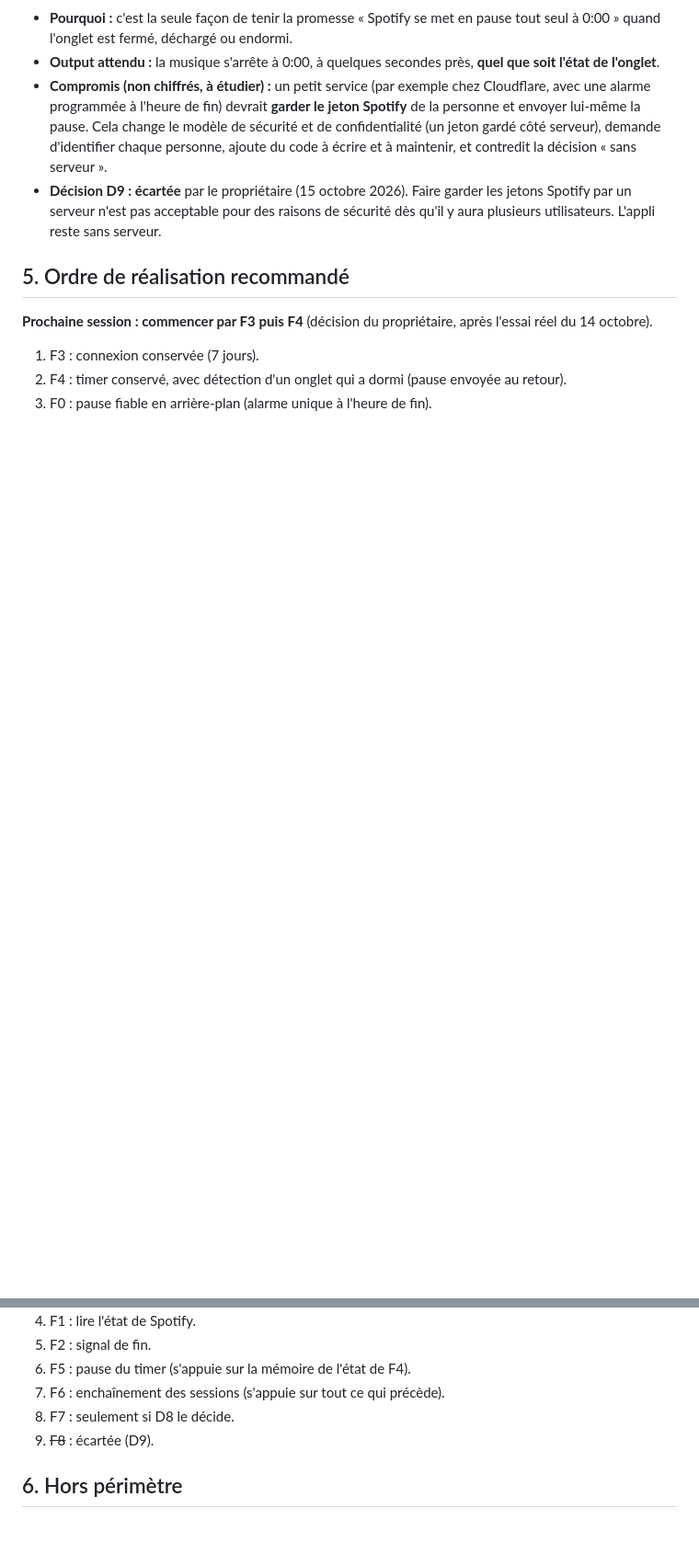
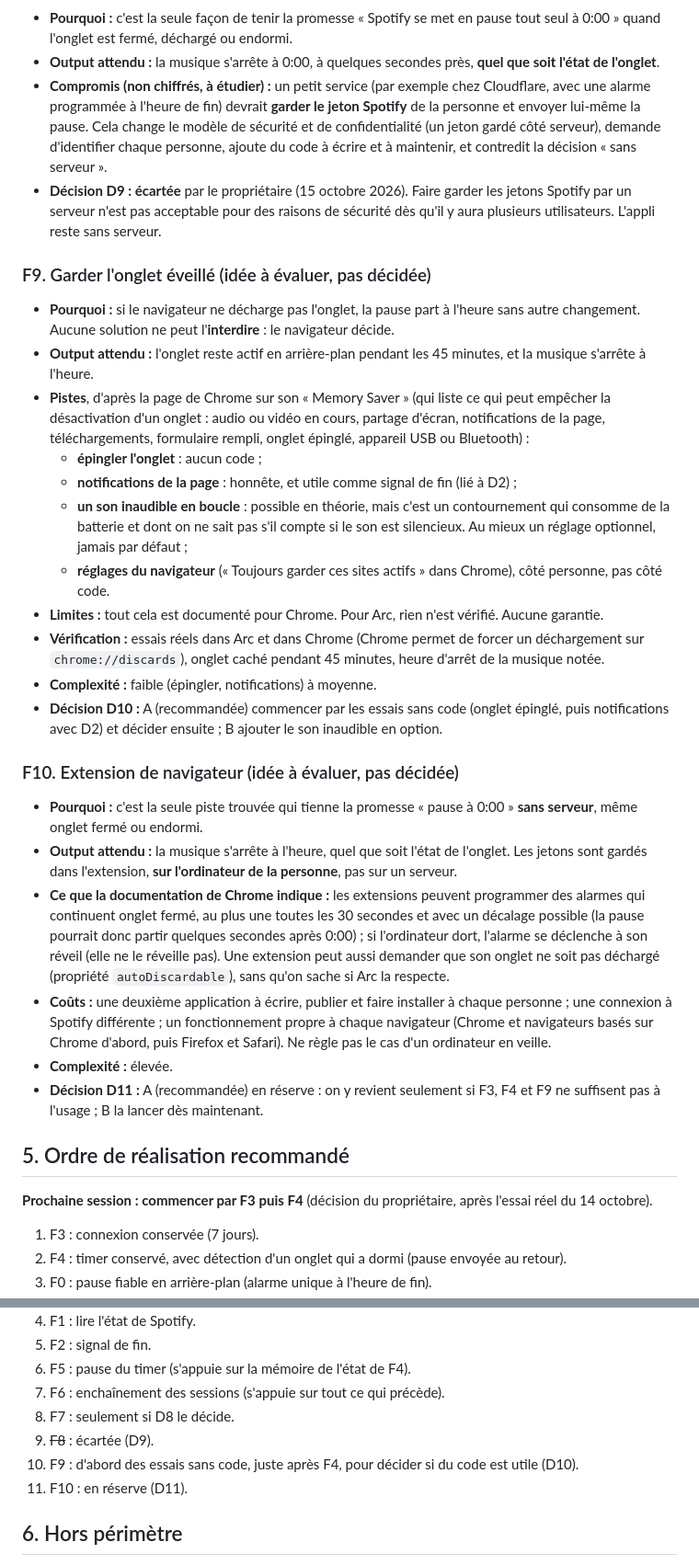
Before and after one commit to bloomsqueen/pomodoro-spotify, a Markdown page: PRD.md, 2 parts joined by grey strips. Shown at 92% size. Drawn GitHub-style; blank space fills up the shorter version.

Commit message:
PRD : idées F9 (onglet éveillé) et F10 (extension), connexion multi-onglets dans F3
Co-Authored-By: Claude Sonnet 5.5 <noreply@anthropic.com>
Claude-Session: https://claude.ai/code/session_013FULdVsRtLttj2nvUvrQDv

```diff
--- a/PRD.md
+++ b/PRD.md
@@ -91,6 +94,27 @@ Trois niveaux, du plus simple au plus complexe (voir la section 7 pour l'évalua
 - **Compromis (non chiffrés, à étudier) :** un petit service (par exemple chez Cloudflare, avec une alarme programmée à l'heure de fin) devrait **garder le jeton Spotify** de la personne et envoyer lui-même la pause. Cela change le modèle de sécurité et de confidentialité (un jeton gardé côté serveur), demande d'identifier chaque personne, ajoute du code à écrire et à maintenir, et contredit la décision « sans serveur ».
 - **Décision D9 : écartée** par le propriétaire (15 octobre 2026). Faire garder les jetons Spotify par un serveur n'est pas acceptable pour des raisons de sécurité dès qu'il y aura plusieurs utilisateurs. L'appli reste sans serveur.
 
+### F9. Garder l'onglet éveillé (idée à évaluer, pas décidée)
+- **Pourquoi :** si le navigateur ne décharge pas l'onglet, la pause part à l'heure sans autre changement. Aucune solution ne peut l'**interdire** : le navigateur décide.
+- **Output attendu :** l'onglet reste actif en arrière-plan pendant les 45 minutes, et la musique s'arrête à l'heure.
+- **Pistes**, d'après la page de Chrome sur son « Memory Saver » (qui liste ce qui peut empêcher la désactivation d'un onglet : audio ou vidéo en cours, partage d'écran, notifications de la page, téléchargements, formulaire rempli, onglet épinglé, appareil USB ou Bluetooth) :
+  - **épingler l'onglet** : aucun code ;
+  - **notifications de la page** : honnête, et utile comme signal de fin (lié à D2) ;
+  - **un son inaudible en boucle** : possible en théorie, mais c'est un contournement qui consomme de la batterie et dont on ne sait pas s'il compte si le son est silencieux. Au mieux un réglage optionnel, jamais par défaut ;
+  - **réglages du navigateur** (« Toujours garder ces sites actifs » dans Chrome), côté personne, pas côté code.
+- **Limites :** tout cela est documenté pour Chrome. Pour Arc, rien n'est vérifié. Aucune garantie.
+- **Vérification :** essais réels dans Arc et dans Chrome (Chrome permet de forcer un déchargement sur `chrome://discards`), onglet caché pendant 45 minutes, heure d'arrêt de la musique notée.
+- **Complexité :** faible (épingler, notifications) à moyenne.
+- **Décision D10 :** A (recommandée) commencer par les essais sans code (onglet épinglé, puis notifications avec D2) et décider ensuite ; B ajouter le son inaudible en option.
+
+### F10. Extension de navigateur (idée à évaluer, pas décidée)
+- **Pourquoi :** c'est la seule piste trouvée qui tienne la promesse « pause à 0:00 » **sans serveur**, même onglet fermé ou endormi.
+- **Output attendu :** la musique s'arrête à l'heure, quel que soit l'état de l'onglet. Les jetons sont gardés dans l'extension, **sur l'ordinateur de la personne**, pas sur un serveur.
+- **Ce que la documentation de Chrome indique :** les extensions peuvent programmer des alarmes qui continuent onglet fermé, au plus une toutes les 30 secondes et avec un décalage possible (la pause pourrait donc partir quelques secondes après 0:00) ; si l'ordinateur dort, l'alarme se déclenche à son réveil (elle ne le réveille pas). Une extension peut aussi demander que son onglet ne soit pas déchargé (propriété `autoDiscardable`), sans qu'on sache si Arc la respecte.
+- **Coûts :** une deuxième application à écrire, publier et faire installer à chaque personne ; une connexion à Spotify différente ; un fonctionnement propre à chaque navigateur (Chrome et navigateurs basés sur Chrome d'abord, puis Firefox et Safari). Ne règle pas le cas d'un ordinateur en veille.
+- **Complexité :** élevée.
+- **Décision D11 :** A (recommandée) en réserve : on y revient seulement si F3, F4 et F9 ne suffisent pas à l'usage ; B la lancer dès maintenant.
+
 ## 5. Ordre de réalisation recommandé
 **Prochaine session : commencer par F3 puis F4** (décision du propriétaire, après l'essai réel du 14 octobre).
 1. F3 : connexion conservée (7 jours).
@@ -102,6 +126,8 @@ Trois niveaux, du plus simple au plus complexe (voir la section 7 pour l'évalua
 7. F6 : enchaînement des sessions (s'appuie sur tout ce qui précède).
 8. F7 : seulement si D8 le décide.
 9. ~~F8~~ : écartée (D9).
+10. F9 : d'abord des essais sans code, juste après F4, pour décider si du code est utile (D10).
+11. F10 : en réserve (D11).
 
 ## 6. Hors périmètre
 - Durées réglables par l'utilisateur (le README les classe hors périmètre).
```
Also changed, not shown: other parts of PRD.md (+6 -1 lines), CLAUDE.md (+2 -2 lines).
